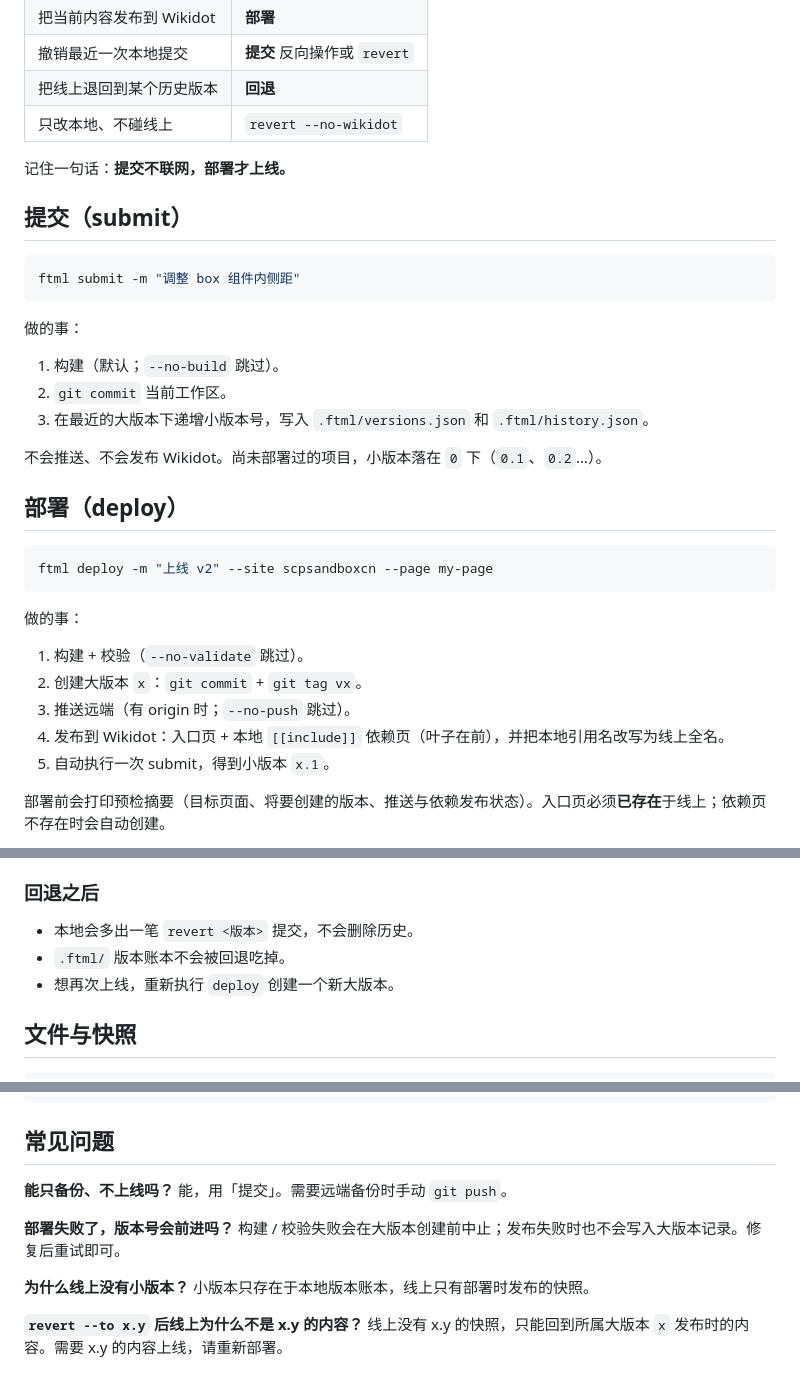
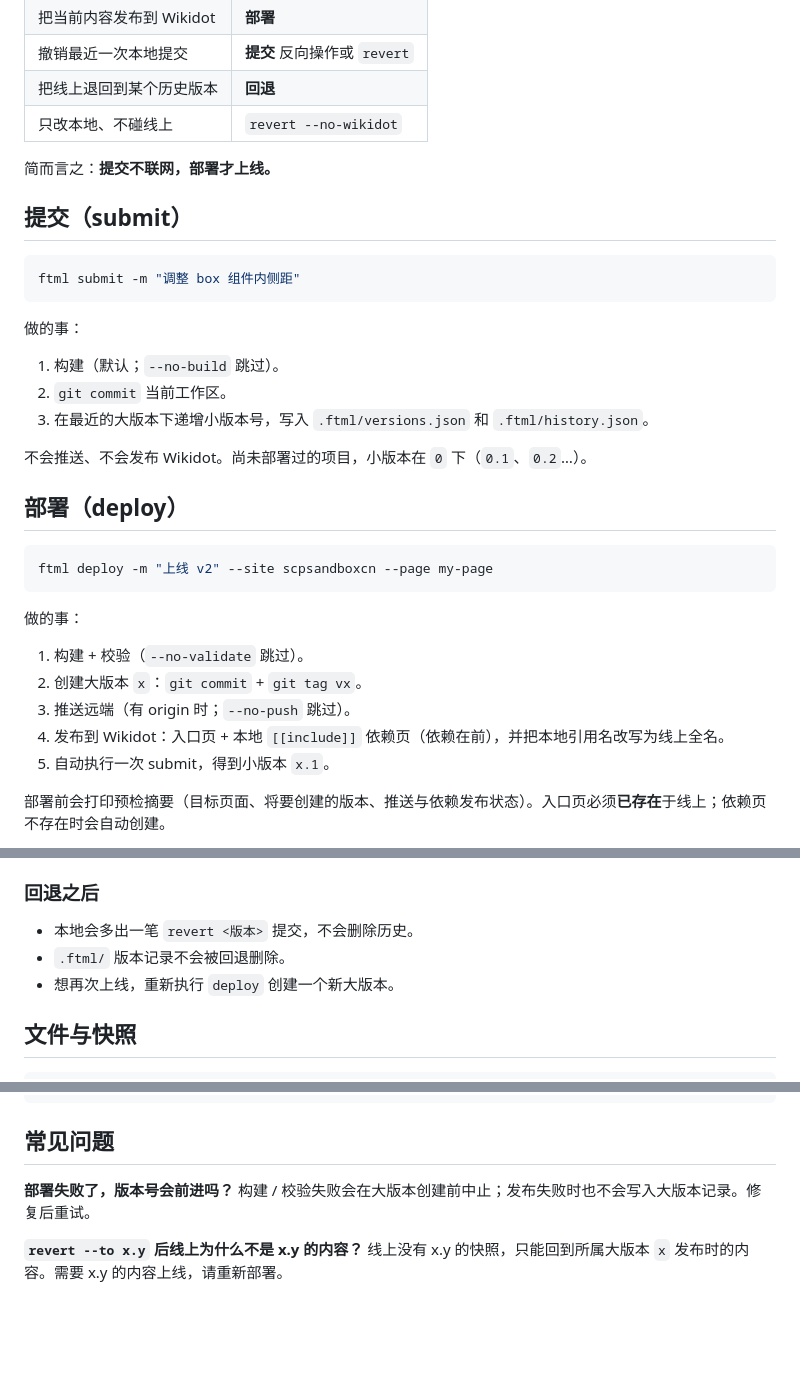
Before and after one commit to XU-12-song/ftml-cli, a Markdown page: docs/versions.md, 3 parts joined by grey strips. Rendered like a GitHub page; blank space fills up the shorter version.

Commit message:
docs: refine version management documentation language
Updated wording for clarity and consistency in the version management documentation.

```diff
--- a/docs/versions.md
+++ b/docs/versions.md
@@ -22,7 +22,7 @@ deploy ─► 大版本 2（v2）+ 自动 submit ─► 2.1
 | 把线上退回到某个历史版本 | **回退** |
 | 只改本地、不碰线上 | `revert --no-wikidot` |
 
-记住一句话：**提交不联网，部署才上线。**
+简而言之：**提交不联网，部署才上线。**
 
 ## 提交（submit）
 
@@ -36,7 +36,7 @@ ftml submit -m "调整 box 组件内侧距"
 2. `git commit` 当前工作区。
 3. 在最近的大版本下递增小版本号，写入 `.ftml/versions.json` 和 `.ftml/history.json`。
 
-不会推送、不会发布 Wikidot。尚未部署过的项目，小版本落在 `0` 下（`0.1`、`0.2`…）。
+不会推送、不会发布 Wikidot。尚未部署过的项目，小版本在 `0` 下（`0.1`、`0.2`…）。
 
 ## 部署（deploy）
 
@@ -49,7 +49,7 @@ ftml deploy -m "上线 v2" --site scpsandboxcn --page my-page
 1. 构建 + 校验（`--no-validate` 跳过）。
 2. 创建大版本 `x`：`git commit` + `git tag vx`。
 3. 推送远端（有 origin 时；`--no-push` 跳过）。
-4. 发布到 Wikidot：入口页 + 本地 `[[include]]` 依赖页（叶子在前），并把本地引用名改写为线上全名。
+4. 发布到 Wikidot：入口页 + 本地 `[[include]]` 依赖页（依赖在前），并把本地引用名改写为线上全名。
 5. 自动执行一次 submit，得到小版本 `x.1`。
 
 部署前会打印预检摘要（目标页面、将要创建的版本、推送与依赖发布状态）。入口页必须**已存在**于线上；依赖页不存在时会自动创建。
@@ -91,7 +91,7 @@ ftml revert --no-wikidot --to 1.2  # 只做本地
 ### 回退之后
 
 - 本地会多出一笔 `revert <版本>` 提交，不会删除历史。
-- `.ftml/` 版本账本不会被回退吃掉。
+- `.ftml/` 版本记录不会被回退删除。
 - 想再次上线，重新执行 `deploy` 创建一个新大版本。
 
 ## 文件与快照
@@ -115,14 +115,8 @@ ftml revert --no-wikidot --to 1.2  # 只做本地
 
 ## 常见问题
 
-**能只备份、不上线吗？**
-能，用「提交」。需要远端备份时手动 `git push`。
-
 **部署失败了，版本号会前进吗？**
-构建 / 校验失败会在大版本创建前中止；发布失败时也不会写入大版本记录。修复后重试即可。
-
-**为什么线上没有小版本？**
-小版本只存在于本地版本账本，线上只有部署时发布的快照。
+构建 / 校验失败会在大版本创建前中止；发布失败时也不会写入大版本记录。修复后重试。
 
 **`revert --to x.y` 后线上为什么不是 x.y 的内容？**
 线上没有 x.y 的快照，只能回到所属大版本 `x` 发布时的内容。需要 x.y 的内容上线，请重新部署。
```
Also changed, not shown: other parts of docs/versions.md (+2 -2 lines).
